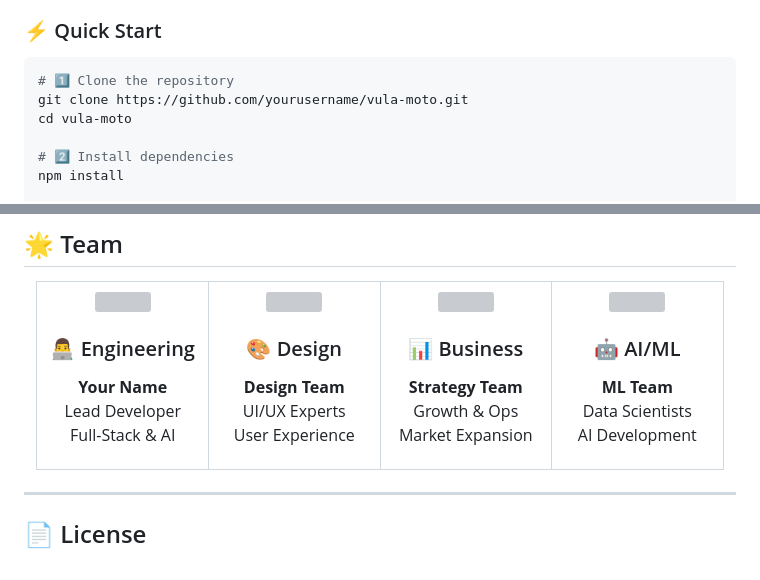
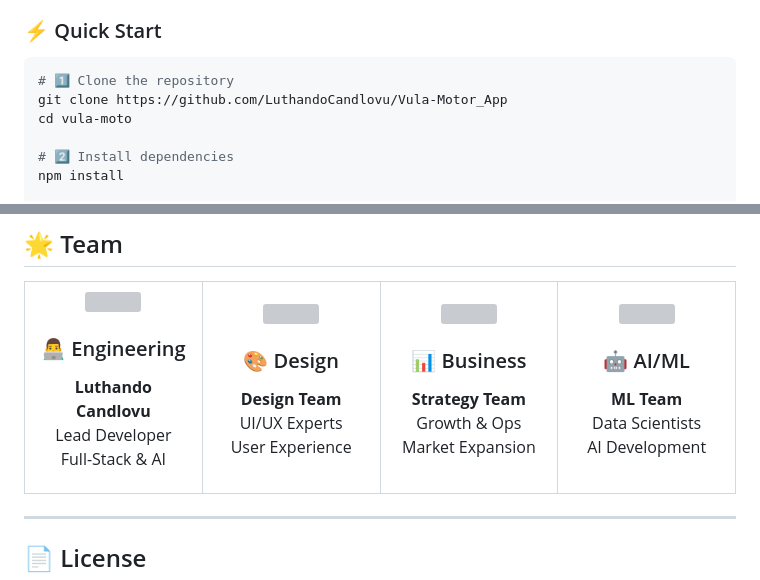
Before and after one commit to LuthandoCandlovu/Vula-Motor_App, a Markdown page: README.md, 2 parts joined by grey strips. GitHub-like rendering; grey boxes are pictures that could not be loaded.

````diff
--- a/README.md
+++ b/README.md
@@ -668,7 +668,7 @@ Adaptive Layout ✓
 
 ```bash
 # 1️⃣ Clone the repository
-git clone https://github.com/yourusername/vula-moto.git
+git clone https://github.com/LuthandoCandlovu/Vula-Motor_App
 cd vula-moto
 
 # 2️⃣ Install dependencies
@@ -1350,7 +1350,7 @@ graph LR
 <td align="center" width="25%">
 <img src="https://user-images.githubusercontent.com/74038190/229223156-0cbdaba9-3128-4d8e-8719-b6b4cf741b67.gif" width="100">
 <h3>👨‍💻 Engineering</h3>
-<p><b>Your Name</b><br>Lead Developer<br>Full-Stack & AI</p>
+<p><b>Luthando Candlovu</b><br>Lead Developer<br>Full-Stack & AI</p>
 </td>
 <td align="center" width="25%">
 <img src="https://user-images.githubusercontent.com/74038190/235294007-de441046-823e-4eff-89bf-d4df52858b65.gif" width="100">
````
Also changed, not shown: other parts of README.md (+7 -7 lines).
